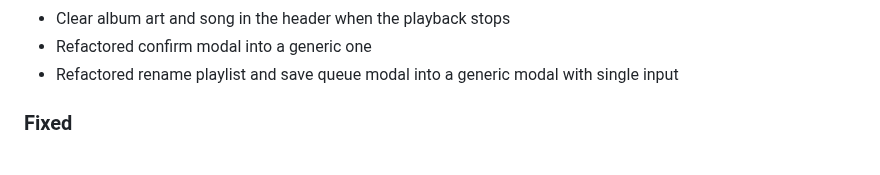
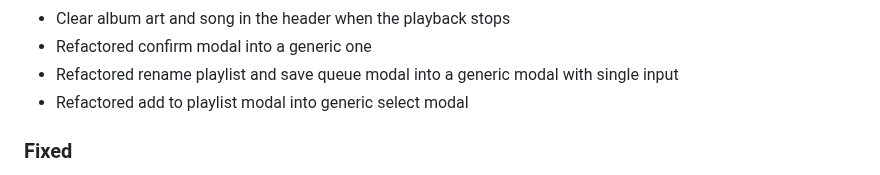
Before and after one commit to mierak/rmpc, a Markdown page: CHANGELOG.md, the part around the change. Rendered like a GitHub page.

Commit message:
changelog

```diff
--- a/CHANGELOG.md
+++ b/CHANGELOG.md
@@ -30,6 +30,7 @@ All notable changes to this project will be documented in this file.
 - Clear album art and song in the header when the playback stops
 - Refactored confirm modal into a generic one
 - Refactored rename playlist and save queue modal into a generic modal with single input
+- Refactored add to playlist modal into generic select modal
 
 ### Fixed
 
```
